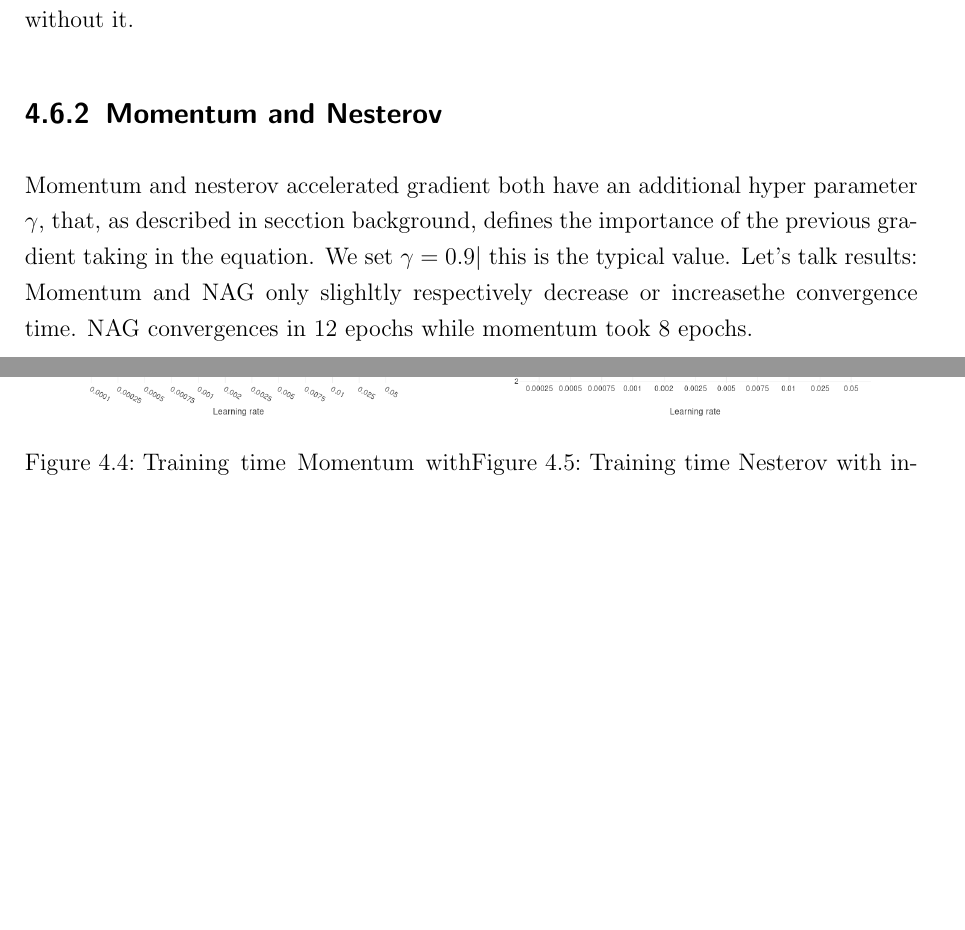
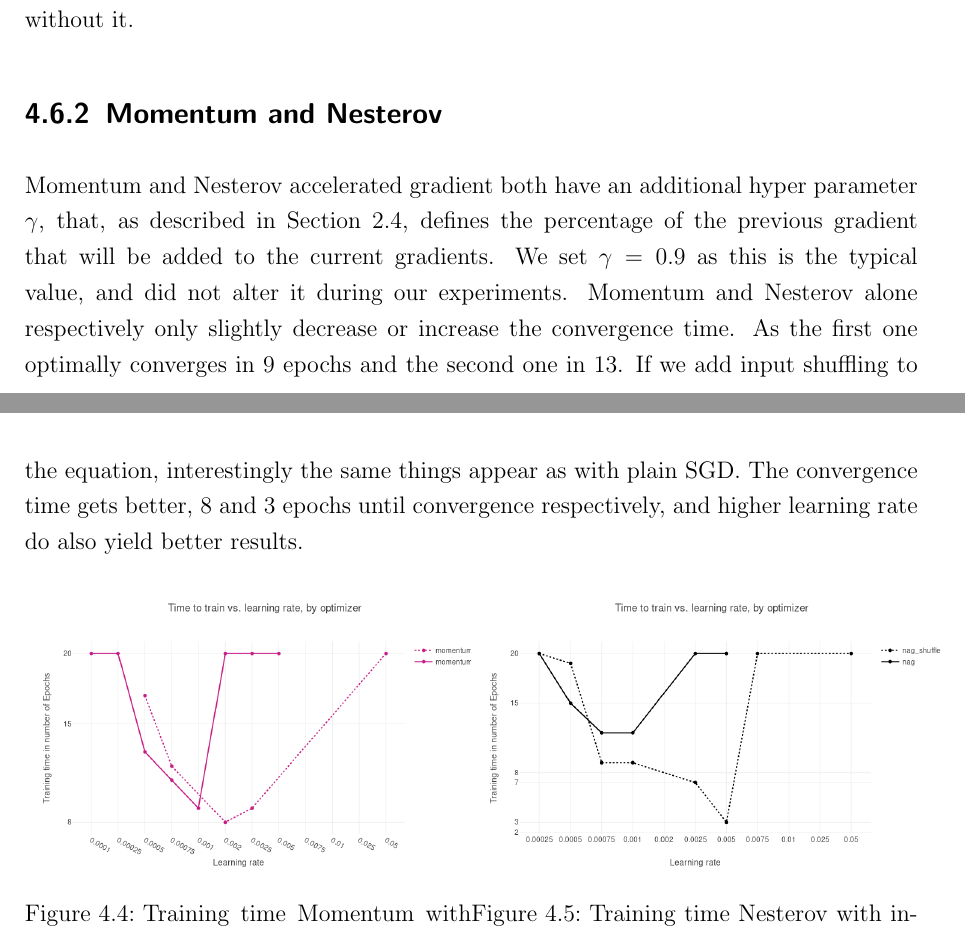
Before and after one commit to c3dric373/bachelorThesis, a LaTeX thesis (thesis_template/thesis.tex, which reads thesis_template/chapters/results.tex): two parts of pages 29 and 31 of 40 before the commit and two parts of pages 29 and 30 of 40 after it, joined at a grey line, cut so that both start at the same text, the shorter picture padded with empty space. Compiled offline with pdfLaTeX.

Commit message:
mom and nag improved

```diff
--- a/thesis_template/chapters/results.tex
+++ b/thesis_template/chapters/results.tex
@@ -128,7 +128,7 @@ As seen is figure \ref{fig:results_sgd}, for every learning rate the convergence
     \label{fig:results_sgd}
 \end{figure}
 \subsection{Momentum and Nesterov}
-Momentum and nesterov accelerated gradient both have an additional hyper parameter $\gamma$, that, as described in secction background, defines the importance of the previous gradient taking in the equation. We set $\gamma = 0.9|$ this is the typical value. Let's talk results: Momentum and NAG only slighltly respectively decrease or increasethe convergence time. NAG convergences in 12 epochs while momentum took 8 epochs.
+Momentum and Nesterov accelerated gradient both have an additional hyper parameter $\gamma$, that, as described in Section \ref{optimizers}, defines the percentage of the previous gradient that will be added to the current gradients. We set $\gamma = 0.9$ as this is the typical value, and did not alter it during our experiments. Momentum and Nesterov alone respectively only slightly decrease or increase the convergence time. As the first one optimally converges in 9 epochs and the second one in 13. If we add input shuffling to the equation, interestingly the same things appear as with plain SGD. The convergence time gets better, 8 and 3 epochs until convergence respectively, and higher learning rate do also yield better results.
 \begin{figure}[h]
 \centering
 \begin{minipage}{.5\textwidth}
```
Also changed, not shown: thesis_template/thesis.pdf, 3 other files.
